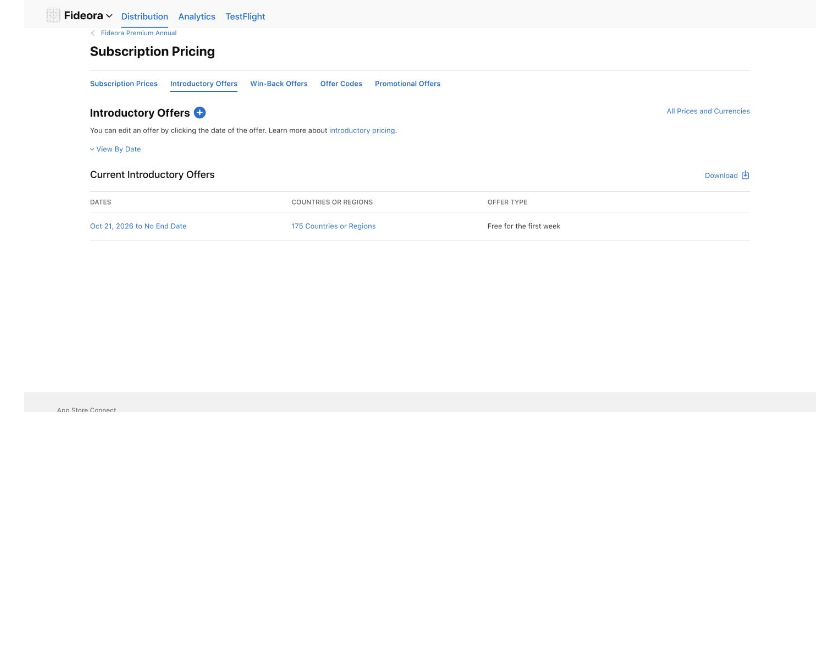
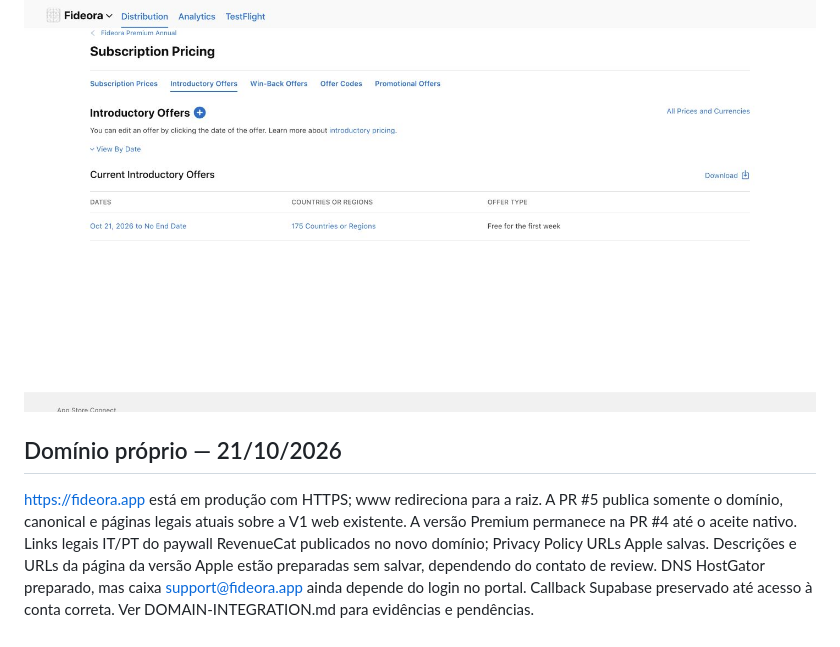
Before and after one commit to talescor-spec/mappa-cattolico, a Markdown page: docs/PREMIUM-RELEASE.md, the part around the change. GitHub-like rendering; blank space fills up the shorter version.

Commit message:
Connect Fideora domain references and record verified integration status

```diff
--- a/docs/PREMIUM-RELEASE.md
+++ b/docs/PREMIUM-RELEASE.md
@@ -86,3 +86,8 @@ Comparar uma mudança por vez com tráfego suficiente: preço anual/mescla de pl
 21/10/2026: usuário aprovou €19/mês e €59/ano com sete dias grátis no anual. Preço mensal reaberto e verificado na linha Italy (EUR) €19.00. Preço anual reaberto e verificado na linha Italy (EUR) €59.00. Trial salvo e verificado como Free for the first week em 175 países, de 21/10/2026 a No End Date. A apresentação desses dados no iPhone ainda será conferida no próximo teste StoreKit. 20 testes, build web e 24 verificações estruturais passaram novamente após a atualização dos termos. A medição de conversão ainda não foi realizada.
 
 ![Trial anual salvo no App Store Connect](assets/fideora-apple-annual-trial.jpg)
+
+
+## Domínio próprio — 21/10/2026
+
+https://fideora.app está em produção com HTTPS; www redireciona para a raiz. A PR #5 publica somente o domínio, canonical e páginas legais atuais sobre a V1 web existente. A versão Premium permanece na PR #4 até o aceite nativo. Links legais IT/PT do paywall RevenueCat publicados no novo domínio; Privacy Policy URLs Apple salvas. Descrições e URLs da página da versão Apple estão preparadas sem salvar, dependendo do contato de review. DNS HostGator preparado, mas caixa support@fideora.app ainda depende do login no portal. Callback Supabase preservado até acesso à conta correta. Ver DOMAIN-INTEGRATION.md para evidências e pendências.
```
Also changed, not shown: docs/APP_STORE_V1.md (+3 -3 lines), docs/DOMAIN-INTEGRATION.md (added, +58 -0 lines), docs/PREMIUM-STORE-COPY.md (+4 -4 lines), docs/assets/fideora-domain-live.jpg (added), 1 other file.
